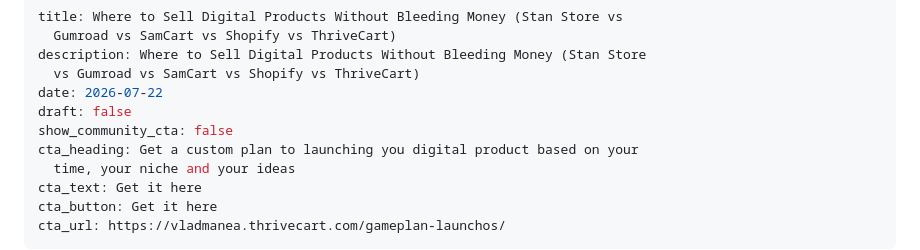
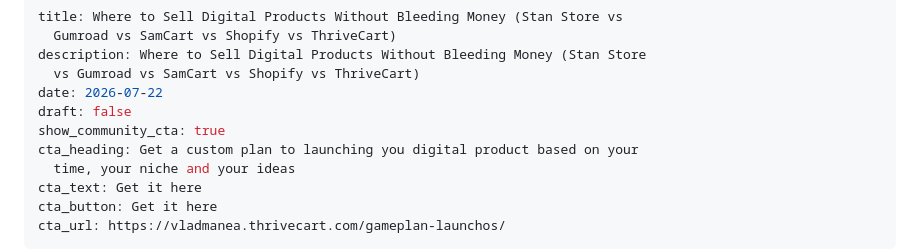
Before and after one commit to vladManea91/website, a Markdown page: src/posts/2026-07-21-where-to-sell-digital-products-without-bleeding-money-stan-store-vs-gumroad-vs-samcart-vs-shopify-vs-thrivecart.md, the part around the change. Drawn GitHub-style.

Commit message:
Update Articles "2026-07-21-where-to-sell-digital-products-without-bleeding-money-stan-store-vs-gumroad-vs-samcart-vs-shopify-vs-thrivecart" - Vlad Manea <vlad.manea@ymail.com> via DecapBridge

```diff
--- a/src/posts/2026-07-21-where-to-sell-digital-products-without-bleeding-money-stan-store-vs-gumroad-vs-samcart-vs-shopify-vs-thrivecart.md
+++ b/src/posts/2026-07-21-where-to-sell-digital-products-without-bleeding-money-stan-store-vs-gumroad-vs-samcart-vs-shopify-vs-thrivecart.md
@@ -5,7 +5,7 @@ description: Where to Sell Digital Products Without Bleeding Money (Stan Store
   vs Gumroad vs SamCart vs Shopify vs ThriveCart)
 date: 2026-07-22
 draft: false
-show_community_cta: false
+show_community_cta: true
 cta_heading: Get a custom plan to launching you digital product based on your
   time, your niche and your ideas
 cta_text: Get it here
```
